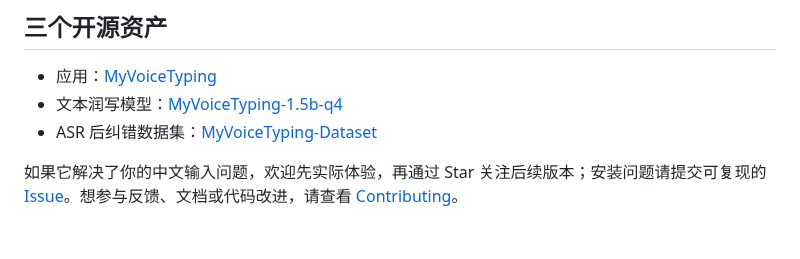
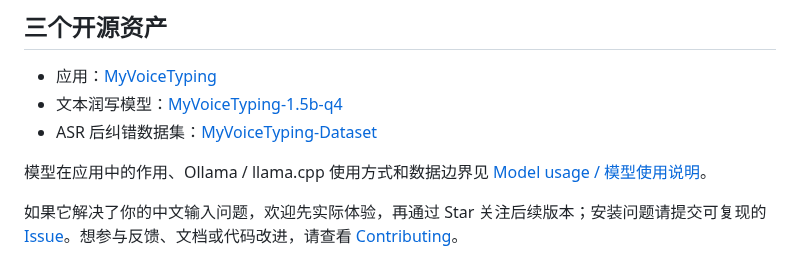
Before and after one commit to botaruibo/MyVoiceTyping, a Markdown page: README.md, the part around the change. Drawn GitHub-style; blank space fills up the shorter version.

Commit message:
Enhance README with model usage and contribution info
Added section on model usage and contribution guidelines.

```diff
--- a/README.md
+++ b/README.md
@@ -72,6 +72,8 @@ MyVoiceTyping 可以理解为 Typeless 的开源平替方向：它同样关注
 - 文本润写模型：[MyVoiceTyping-1.5b-q4](https://modelscope.cn/models/botaruibo/MyVoiceTyping-1.5b-q4)
 - ASR 后纠错数据集：[MyVoiceTyping-Dataset](https://github.com/botaruibo/MyVoiceTyping-Dataset)
 
+模型在应用中的作用、Ollama / llama.cpp 使用方式和数据边界见 [Model usage / 模型使用说明](docs/MODEL.md)。
+
 
 如果它解决了你的中文输入问题，欢迎先实际体验，再通过 Star 关注后续版本；安装问题请提交可复现的 [Issue](https://github.com/botaruibo/MyVoiceTyping/issues)。想参与反馈、文档或代码改进，请查看 [Contributing](CONTRIBUTING.md)。
 
```
